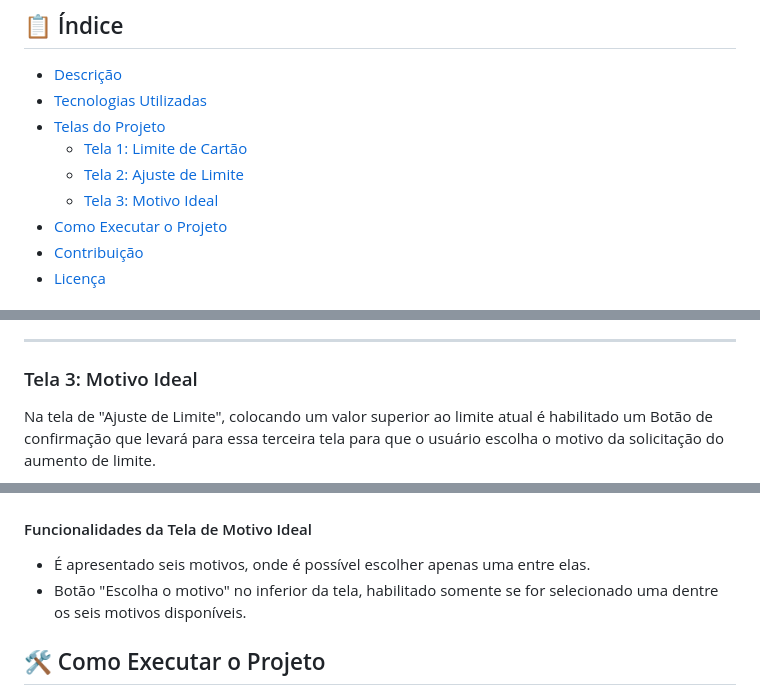
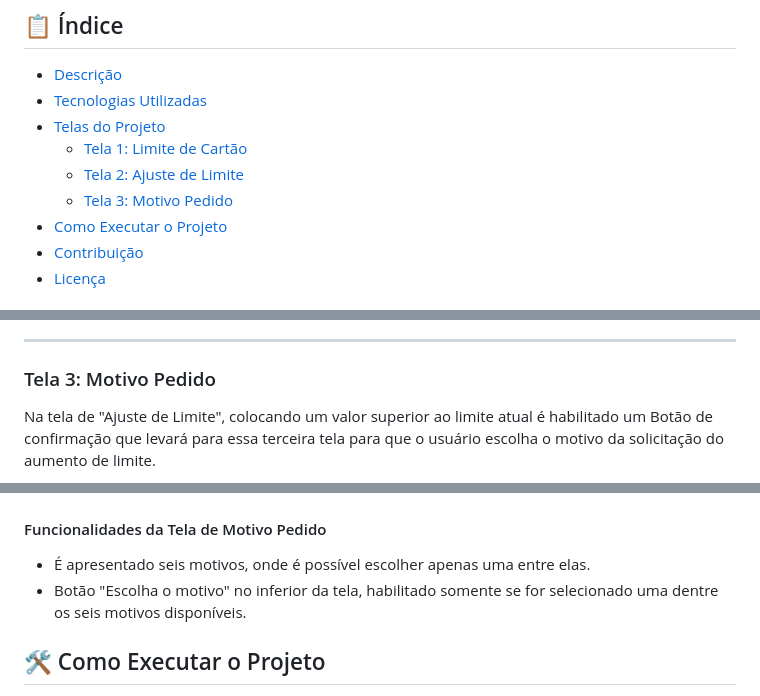
Before and after one commit to marcossbbatista/nuproject, a Markdown page: README.md, 3 parts joined by grey strips. GitHub-like rendering.

```diff
--- a/README.md
+++ b/README.md
@@ -8,7 +8,7 @@ Este projeto tem como objetivo replicar telas do aplicativo **Nubank** usando **
 - [Telas do Projeto](#-telas-do-projeto)
     - [Tela 1: Limite de Cartão](#tela-1-limite-de-cartão)
     - [Tela 2: Ajuste de Limite](#tela-2-ajuste-de-limite)
-    - [Tela 3: Motivo Ideal](#tela-3-motivo-ideal)
+    - [Tela 3: Motivo Pedido](#tela-3-motivo-pedido)
 - [Como Executar o Projeto](#-como-executar-o-projeto)
 - [Contribuição](#-contribuição)
 - [Licença](#-licença)
@@ -59,7 +59,7 @@ Ao clicar na opção "Limite aprovado no cartão", o usuário é levado a uma te
 
 ---
 
-### Tela 3: Motivo Ideal
+### Tela 3: Motivo Pedido
 
 Na tela de "Ajuste de Limite", colocando um valor superior ao limite atual é habilitado um Botão de confirmação que levará para essa terceira tela para que o usuário escolha o motivo da solicitação do aumento de limite.
 
@@ -67,7 +67,7 @@ Na tela de "Ajuste de Limite", colocando um valor superior ao limite atual é ha
   <img src="images/motivo_pedido.jpeg" alt="Print da Tela de Motivo Ideal" width="300"/>
 </div>
 
-#### Funcionalidades da Tela de Motivo Ideal
+#### Funcionalidades da Tela de Motivo Pedido
 
 - É apresentado seis motivos, onde é possível escolher apenas uma entre elas.
 - Botão "Escolha o motivo" no inferior da tela, habilitado somente se for selecionado uma dentre os seis motivos disponíveis.
```
